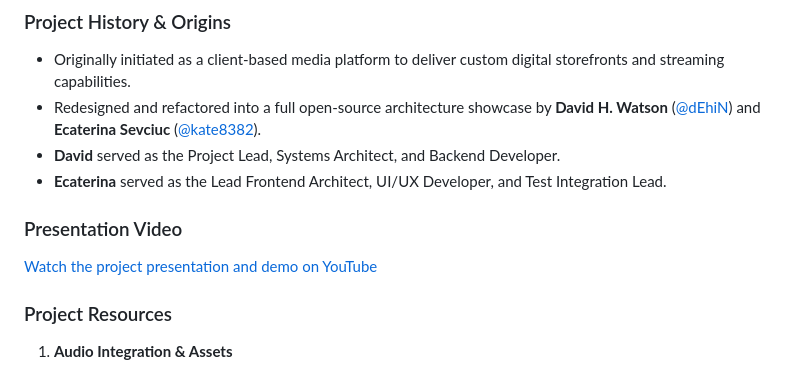
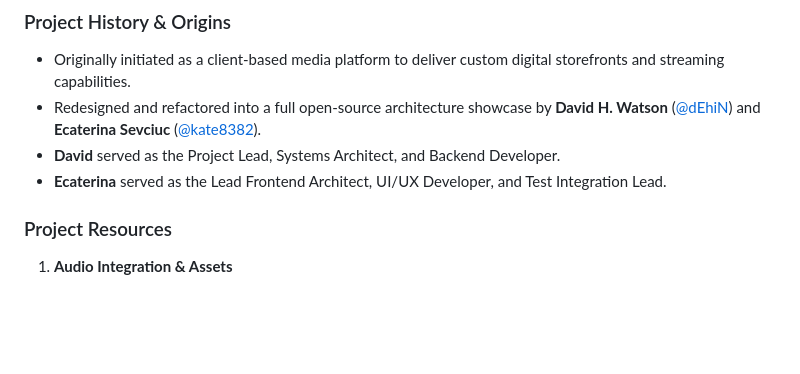
Before and after one commit to kate8382/custom-media-platform-showcase, a Markdown page: README.md, the part around one of its changes. Drawn GitHub-style; blank space fills up the shorter version.

```diff
--- a/README.md
+++ b/README.md
@@ -21,10 +25,6 @@ This repository is an engineering showcase and portfolio piece demonstrating mod
 - Redesigned and refactored into a full open-source architecture showcase by **David H. Watson** ([@dEhiN](https://github.com/dEhiN)) and **Ecaterina Sevciuc** ([@kate8382](https://github.com/kate8382)).
 - **David** served as the Project Lead, Systems Architect, and Backend Developer.
 - **Ecaterina** served as the Lead Frontend Architect, UI/UX Developer, and Test Integration Lead.
-
-### Presentation Video
-
-[Watch the project presentation and demo on YouTube](https://youtu.be/R8rgODfEkXc)
 
 ### Project Resources
 
```
Also changed, not shown: other parts of README.md (+5 -1 lines).
